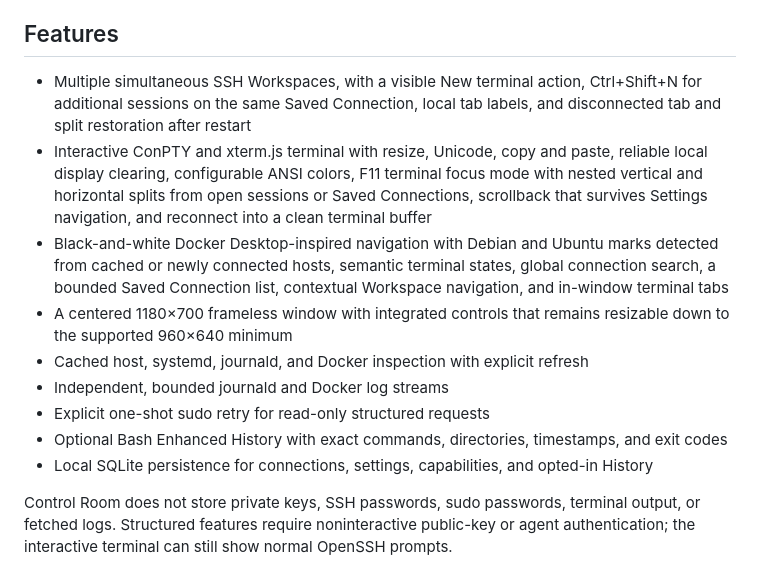
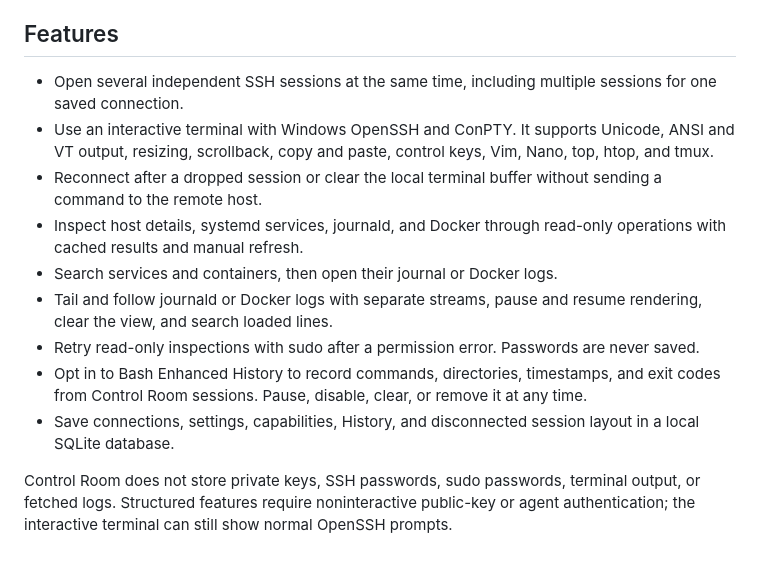
Before and after one commit to YounesCodes/control-room, a Markdown page: README.md, the part around the change. Rendered like a GitHub page.

Commit message:
docs: simplify README feature list

```diff
--- a/README.md
+++ b/README.md
@@ -6,15 +6,15 @@ The first release targets Windows 11 x64 and Debian or Ubuntu family hosts with
 
 ## Features
 
-- Multiple simultaneous SSH Workspaces, with a visible New terminal action, Ctrl+Shift+N for additional sessions on the same Saved Connection, local tab labels, and disconnected tab and split restoration after restart
-- Interactive ConPTY and xterm.js terminal with resize, Unicode, copy and paste, reliable local display clearing, configurable ANSI colors, F11 terminal focus mode with nested vertical and horizontal splits from open sessions or Saved Connections, scrollback that survives Settings navigation, and reconnect into a clean terminal buffer
-- Black-and-white Docker Desktop-inspired navigation with Debian and Ubuntu marks detected from cached or newly connected hosts, semantic terminal states, global connection search, a bounded Saved Connection list, contextual Workspace navigation, and in-window terminal tabs
-- A centered 1180×700 frameless window with integrated controls that remains resizable down to the supported 960×640 minimum
-- Cached host, systemd, journald, and Docker inspection with explicit refresh
-- Independent, bounded journald and Docker log streams
-- Explicit one-shot sudo retry for read-only structured requests
-- Optional Bash Enhanced History with exact commands, directories, timestamps, and exit codes
-- Local SQLite persistence for connections, settings, capabilities, and opted-in History
+- Open several independent SSH sessions at the same time, including multiple sessions for one saved connection.
+- Use an interactive terminal with Windows OpenSSH and ConPTY. It supports Unicode, ANSI and VT output, resizing, scrollback, copy and paste, control keys, Vim, Nano, top, htop, and tmux.
+- Reconnect after a dropped session or clear the local terminal buffer without sending a command to the remote host.
+- Inspect host details, systemd services, journald, and Docker through read-only operations with cached results and manual refresh.
+- Search services and containers, then open their journal or Docker logs.
+- Tail and follow journald or Docker logs with separate streams, pause and resume rendering, clear the view, and search loaded lines.
+- Retry read-only inspections with sudo after a permission error. Passwords are never saved.
+- Opt in to Bash Enhanced History to record commands, directories, timestamps, and exit codes from Control Room sessions. Pause, disable, clear, or remove it at any time.
+- Save connections, settings, capabilities, History, and disconnected session layout in a local SQLite database.
 
 Control Room does not store private keys, SSH passwords, sudo passwords, terminal output, or fetched logs. Structured features require noninteractive public-key or agent authentication; the interactive terminal can still show normal OpenSSH prompts.
 
```
